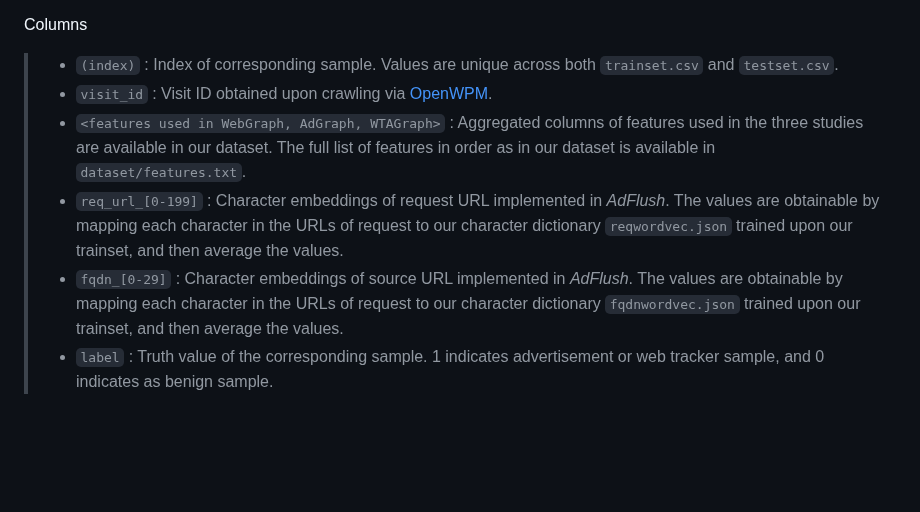
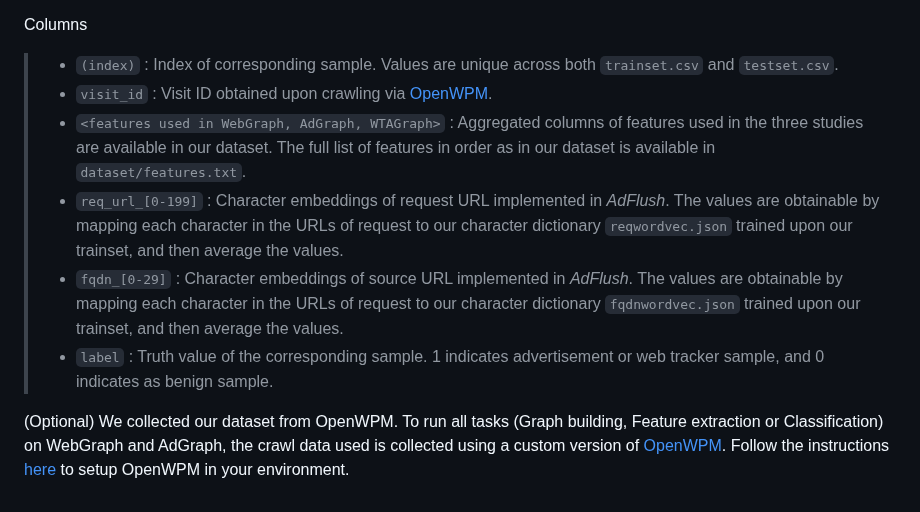
Before and after one commit to SKKU-SecLab/AdFlush, a Markdown page: README.md, the part around one of its changes. Drawn GitHub-style; blank space fills up the shorter version.

```diff
--- a/README.md
+++ b/README.md
@@ -170,3 +171,6 @@ Columns
 > - `req_url_[0-199]` : Character embeddings of request URL implemented in *AdFlush*. The values are obtainable by mapping each character in the URLs of request to our character dictionary `reqwordvec.json` trained upon our trainset, and then average the values.
 > - `fqdn_[0-29]` : Character embeddings of source URL implemented in *AdFlush*. The values are obtainable by mapping each character in the URLs of request to our character dictionary `fqdnwordvec.json` trained upon our trainset, and then average the values.
 > - `label` : Truth value of the corresponding sample. 1 indicates advertisement or web tracker sample, and 0 indicates as benign sample.
+
+
+(Optional) We collected our dataset from OpenWPM. To run all tasks (Graph building, Feature extraction or Classification) on WebGraph and AdGraph, the crawl data used is collected using a custom version of [OpenWPM](https://github.com/sandrasiby/OpenWPM/tree/webgraph). Follow the instructions [here](https://github.com/sandrasiby/OpenWPM/tree/webgraph#readme) to setup OpenWPM in your environment.
```
Also changed, not shown: other parts of README.md (+2 -1 lines).
